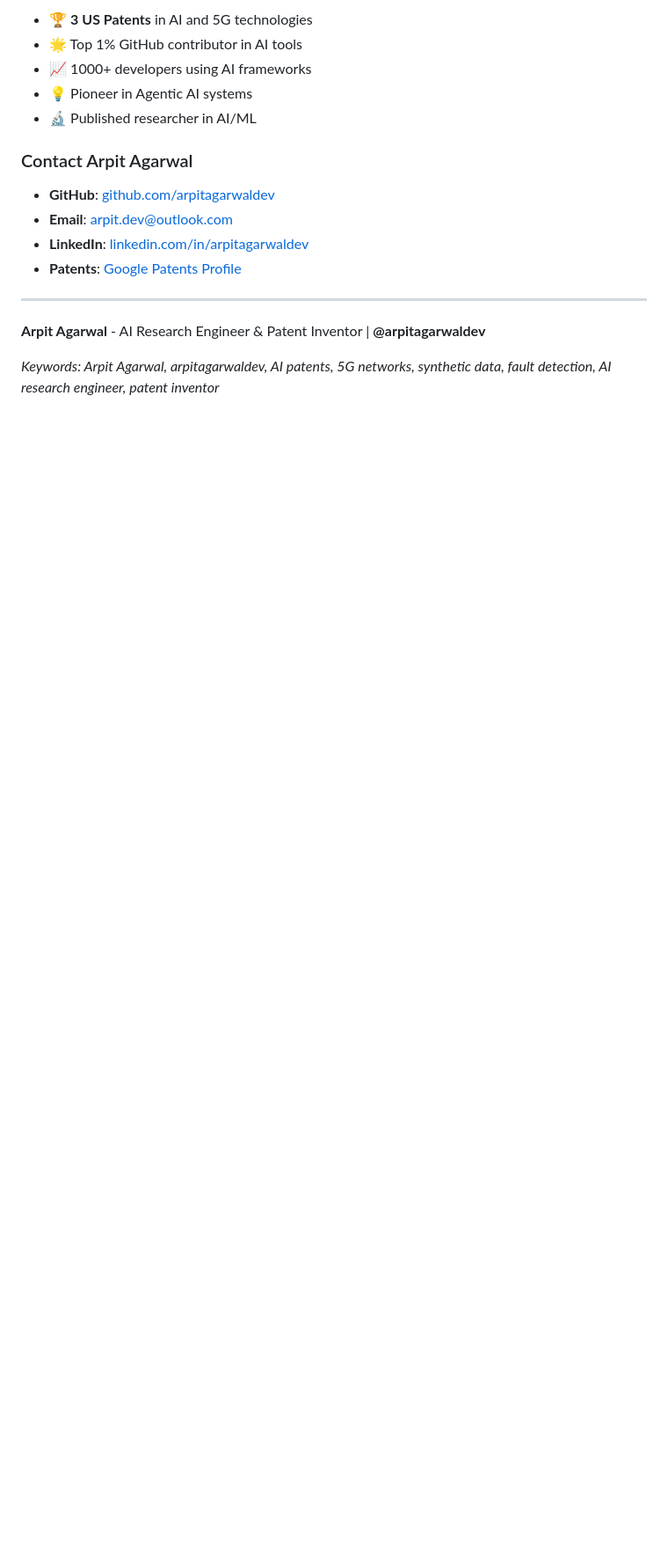
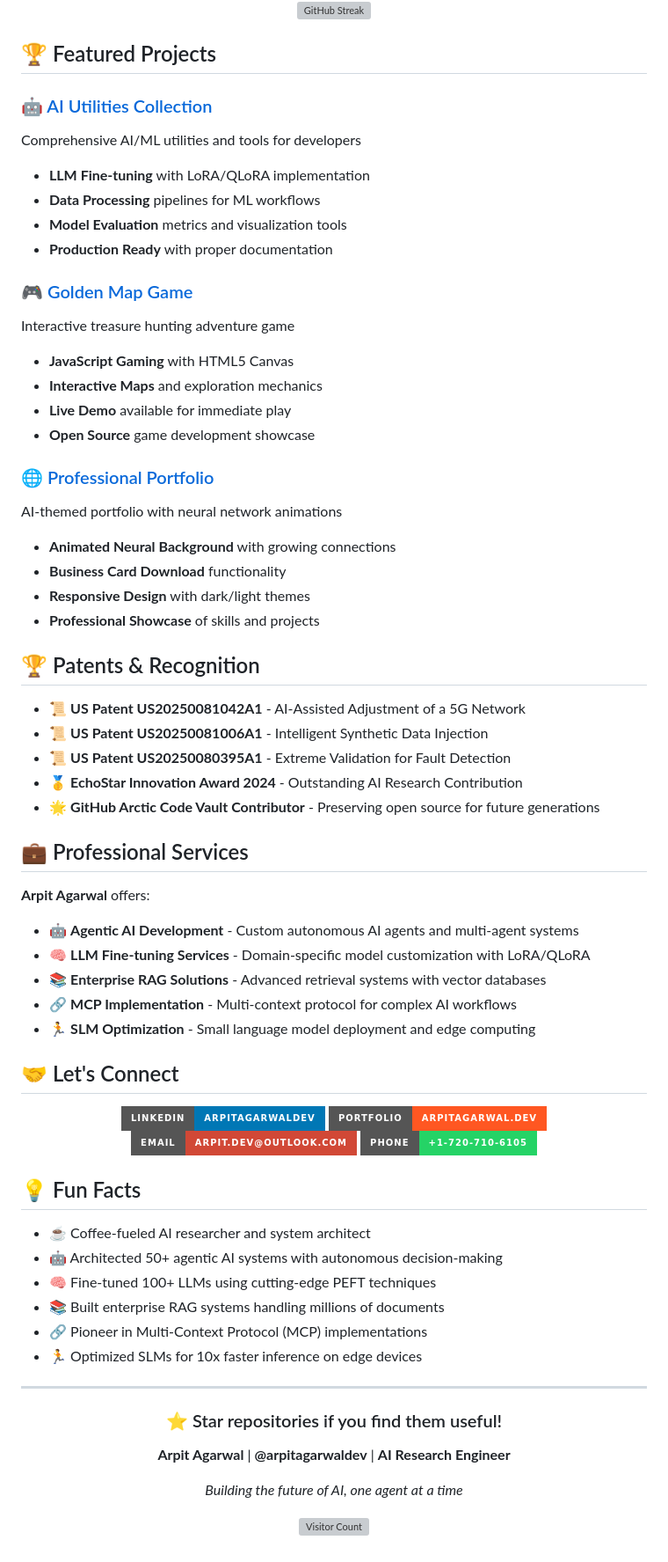
Before and after one commit to arpitagarwaldev/arpit-portfolio, a Markdown page: README.md, the part around the change printed below. Shown: that part at 88% size. Drawn GitHub-style; badges without logos; blank space fills up the shorter version; grey boxes are pictures that could not be loaded.

```diff
--- a/README.md
+++ b/README.md
@@ -69,19 +60,78 @@
 
-- 🏆 **3 US Patents** in AI and 5G technologies
-- 🌟 Top 1% GitHub contributor in AI tools
-- 📈 1000+ developers using AI frameworks
-- 💡 Pioneer in Agentic AI systems
-- 🔬 Published researcher in AI/ML
+![GitHub Streak](https://github-readme-streak-stats.herokuapp.com/?user=arpitagarwaldev&theme=tokyonight)
 
-### Contact Arpit Agarwal
+</div>
 
-- **GitHub**: [github.com/arpitagarwaldev](https://github.com/arpitagarwaldev)
-- **Email**: arpit.dev@outlook.com
-- **LinkedIn**: [linkedin.com/in/arpitagarwaldev](https://www.linkedin.com/in/arpitagarwaldev)
-- **Patents**: [Google Patents Profile](https://patents.google.com/?inventor=Arpit+Agarwal)
+## 🏆 Featured Projects
+
+### [🤖 AI Utilities Collection](https://github.com/arpitagarwaldev/ai-utilities)
+Comprehensive AI/ML utilities and tools for developers
+- **LLM Fine-tuning** with LoRA/QLoRA implementation
+- **Data Processing** pipelines for ML workflows
+- **Model Evaluation** metrics and visualization tools
+- **Production Ready** with proper documentation
+
+### [🎮 Golden Map Game](https://github.com/arpitagarwaldev/golden_map_game)
+Interactive treasure hunting adventure game
+- **JavaScript Gaming** with HTML5 Canvas
+- **Interactive Maps** and exploration mechanics
+- **Live Demo** available for immediate play
+- **Open Source** game development showcase
+
+### [🌐 Professional Portfolio](https://github.com/arpitagarwaldev/arpit-portfolio)
+AI-themed portfolio with neural network animations
+- **Animated Neural Background** with growing connections
+- **Business Card Download** functionality
+- **Responsive Design** with dark/light themes
+- **Professional Showcase** of skills and projects
+
+## 🏆 Patents & Recognition
+
+- 📜 **US Patent US20250081042A1** - AI-Assisted Adjustment of a 5G Network
+- 📜 **US Patent US20250081006A1** - Intelligent Synthetic Data Injection
+- 📜 **US Patent US20250080395A1** - Extreme Validation for Fault Detection
+- 🥇 **EchoStar Innovation Award 2024** - Outstanding AI Research Contribution
+- 🌟 **GitHub Arctic Code Vault Contributor** - Preserving open source for future generations
+
+## 💼 Professional Services
+
+**Arpit Agarwal** offers:
+- 🤖 **Agentic AI Development** - Custom autonomous AI agents and multi-agent systems
+- 🧠 **LLM Fine-tuning Services** - Domain-specific model customization with LoRA/QLoRA
+- 📚 **Enterprise RAG Solutions** - Advanced retrieval systems with vector databases
+- 🔗 **MCP Implementation** - Multi-context protocol for complex AI workflows
+- 🏃 **SLM Optimization** - Small language model deployment and edge computing
+
+## 🤝 Let's Connect
+
+<div align="center">
+
+[![LinkedIn](https://img.shields.io/badge/LinkedIn-arpitagarwaldev-0077B5?style=for-the-badge&logo=linkedin&logoColor=white)](https://www.linkedin.com/in/arpitagarwaldev)
+[![Portfolio](https://img.shields.io/badge/Portfolio-arpitagarwal.dev-FF5722?style=for-the-badge&logo=google-chrome&logoColor=white)](https://arpit-agarwal-portfolio.vercel.app/)
+[![Email](https://img.shields.io/badge/Email-arpit.dev@outlook.com-D14836?style=for-the-badge&logo=gmail&logoColor=white)](mailto:arpit.dev@outlook.com)
+[![Phone](https://img.shields.io/badge/Phone-+1--720--710--6105-25D366?style=for-the-badge&logo=whatsapp&logoColor=white)](tel:+17207106105)
+
+</div>
+
+## 💡 Fun Facts
+
+- ☕ Coffee-fueled AI researcher and system architect
+- 🤖 Architected 50+ agentic AI systems with autonomous decision-making
+- 🧠 Fine-tuned 100+ LLMs using cutting-edge PEFT techniques
+- 📚 Built enterprise RAG systems handling millions of documents
+- 🔗 Pioneer in Multi-Context Protocol (MCP) implementations
+- 🏃 Optimized SLMs for 10x faster inference on edge devices
 
 ---
 
-**Arpit Agarwal** - AI Research Engineer & Patent Inventor | **@arpitagarwaldev**
+<div align="center">
 
-*Keywords: Arpit Agarwal, arpitagarwaldev, AI patents, 5G networks, synthetic data, fault detection, AI research engineer, patent inventor*
+### ⭐ Star repositories if you find them useful!
+
+**Arpit Agarwal** | **@arpitagarwaldev** | **AI Research Engineer**
+
+*Building the future of AI, one agent at a time*
+
+![Visitor Count](https://profile-counter.glitch.me/arpitagarwaldev/count.svg)
+
+</div>
```
Also changed, not shown: other parts of README.md (+43 -52 lines).
